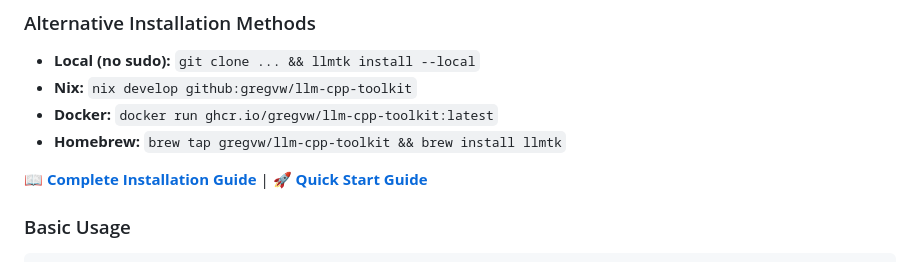
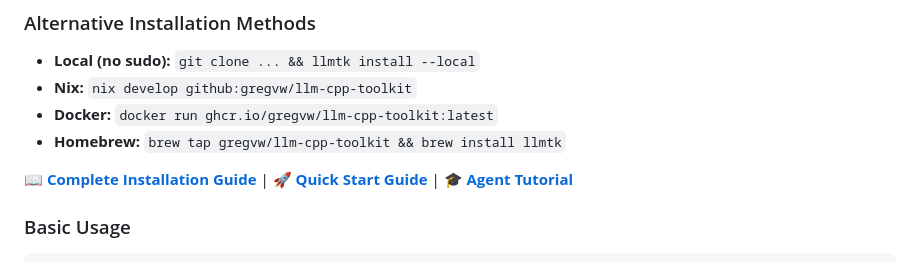
Before and after one commit to gregvw/llm-cpp-toolkit, a Markdown page: README.md, the part around the change. GitHub-like rendering.

````diff
--- a/README.md
+++ b/README.md
@@ -16,7 +16,7 @@ llmtk --version
 - **Docker:** `docker run ghcr.io/gregvw/llm-cpp-toolkit:latest`
 - **Homebrew:** `brew tap gregvw/llm-cpp-toolkit && brew install llmtk`
 
-📖 **[Complete Installation Guide](docs/INSTALLATION.md)** | 🚀 **[Quick Start Guide](QUICKSTART.md)**
+📖 **[Complete Installation Guide](docs/INSTALLATION.md)** | 🚀 **[Quick Start Guide](QUICKSTART.md)** | 🎓 **[Agent Tutorial](docs/TUTORIAL.md)**
 
 ### Basic Usage
 ```bash
````
Also changed, not shown: docs/README.md (+1 -0 lines), docs/TUTORIAL.md (added, +195 -0 lines).
